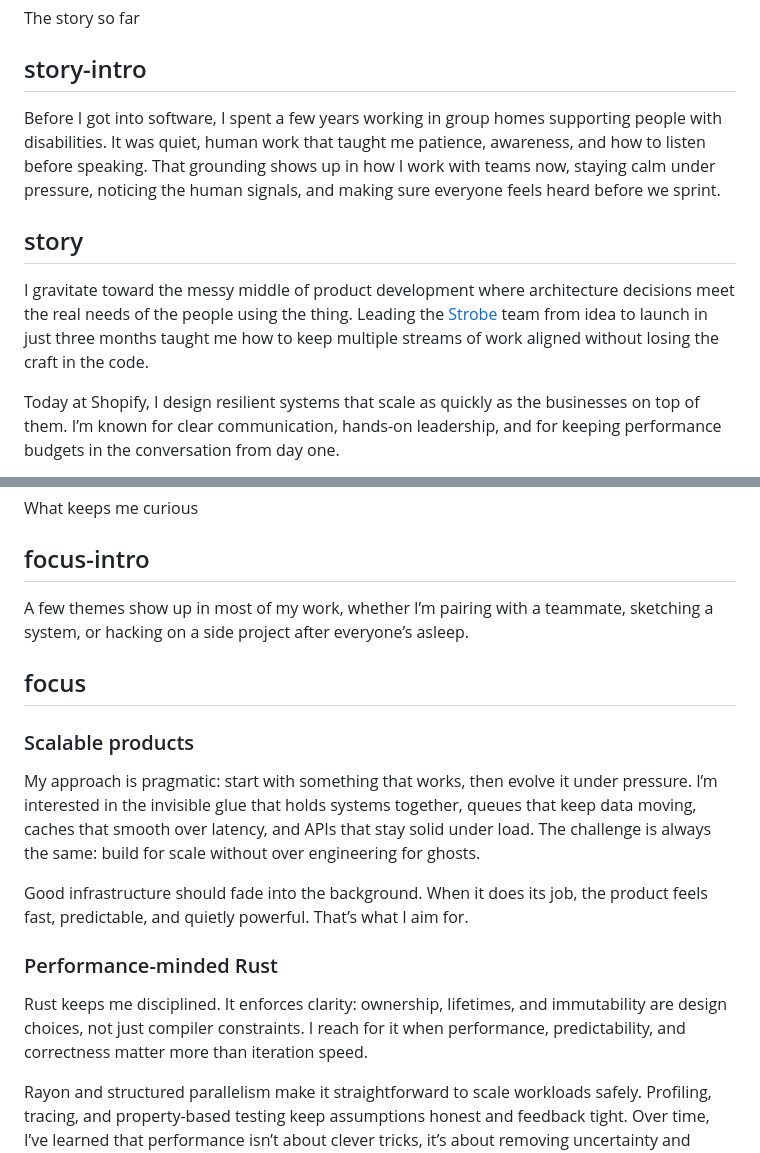
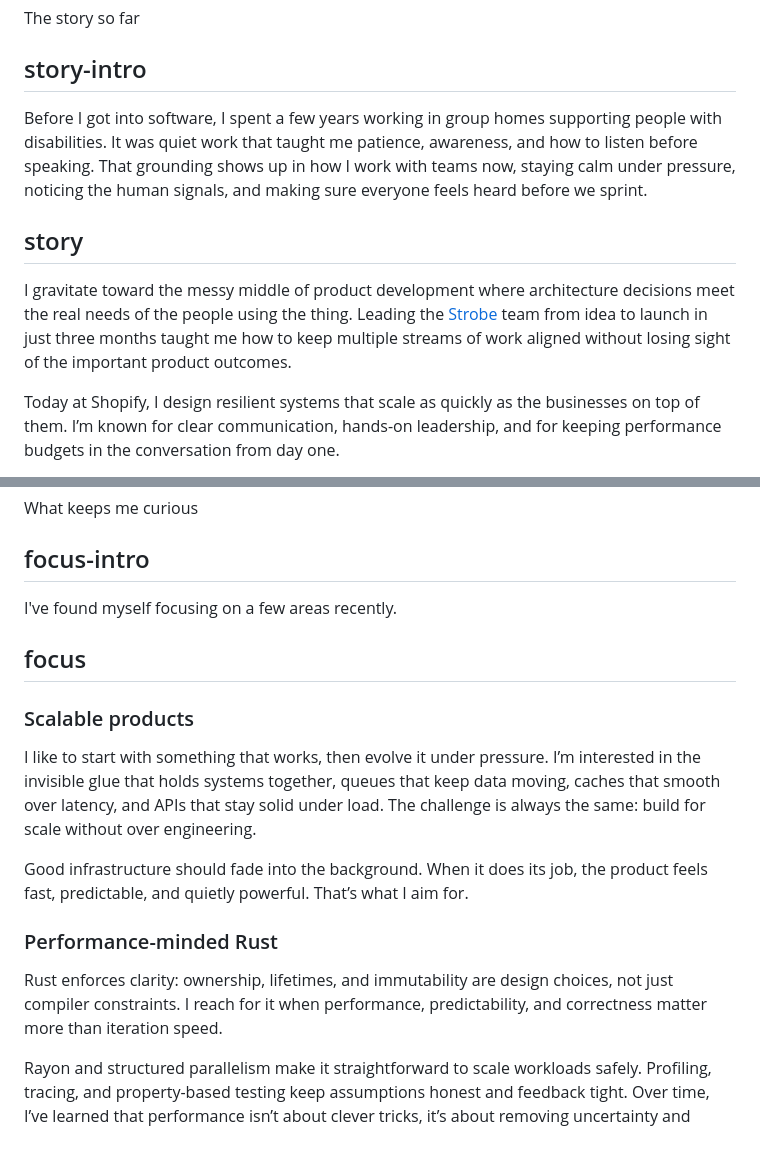
Before and after one commit to nrempel/nrempel.com, a Markdown page: content.md, 2 parts joined by grey strips. Drawn GitHub-style.

Commit message:
Refine personal bio for clarity and directness

```diff
--- a/content.md
+++ b/content.md
@@ -21,10 +21,10 @@ Writing
 The story so far
 
 ## story-intro
-Before I got into software, I spent a few years working in group homes supporting people with disabilities. It was quiet, human work that taught me patience, awareness, and how to listen before speaking. That grounding shows up in how I work with teams now, staying calm under pressure, noticing the human signals, and making sure everyone feels heard before we sprint.
+Before I got into software, I spent a few years working in group homes supporting people with disabilities. It was quiet work that taught me patience, awareness, and how to listen before speaking. That grounding shows up in how I work with teams now, staying calm under pressure, noticing the human signals, and making sure everyone feels heard before we sprint.
 
 ## story
-I gravitate toward the messy middle of product development where architecture decisions meet the real needs of the people using the thing. Leading the [Strobe](https://strobe.app) team from idea to launch in just three months taught me how to keep multiple streams of work aligned without losing the craft in the code.
+I gravitate toward the messy middle of product development where architecture decisions meet the real needs of the people using the thing. Leading the [Strobe](https://strobe.app) team from idea to launch in just three months taught me how to keep multiple streams of work aligned without losing sight of the important product outcomes.
 
 Today at Shopify, I design resilient systems that scale as quickly as the businesses on top of them. I’m known for clear communication, hands-on leadership, and for keeping performance budgets in the conversation from day one.
 
@@ -44,16 +44,16 @@ Recent chapters
 What keeps me curious
 
 ## focus-intro
-A few themes show up in most of my work, whether I’m pairing with a teammate, sketching a system, or hacking on a side project after everyone’s asleep.
+I've found myself focusing on a few areas recently.
 
 ## focus
 ### Scalable products
-My approach is pragmatic: start with something that works, then evolve it under pressure. I’m interested in the invisible glue that holds systems together, queues that keep data moving, caches that smooth over latency, and APIs that stay solid under load. The challenge is always the same: build for scale without over engineering for ghosts.
+I like to start with something that works, then evolve it under pressure. I’m interested in the invisible glue that holds systems together, queues that keep data moving, caches that smooth over latency, and APIs that stay solid under load. The challenge is always the same: build for scale without over engineering.
 
 Good infrastructure should fade into the background. When it does its job, the product feels fast, predictable, and quietly powerful. That’s what I aim for.
 
 ### Performance-minded Rust
-Rust keeps me disciplined. It enforces clarity: ownership, lifetimes, and immutability are design choices, not just compiler constraints. I reach for it when performance, predictability, and correctness matter more than iteration speed.
+Rust enforces clarity: ownership, lifetimes, and immutability are design choices, not just compiler constraints. I reach for it when performance, predictability, and correctness matter more than iteration speed.
 
 Rayon and structured parallelism make it straightforward to scale workloads safely. Profiling, tracing, and property-based testing keep assumptions honest and feedback tight. Over time, I’ve learned that performance isn’t about clever tricks, it’s about removing uncertainty and trusting measurement.
 
```
